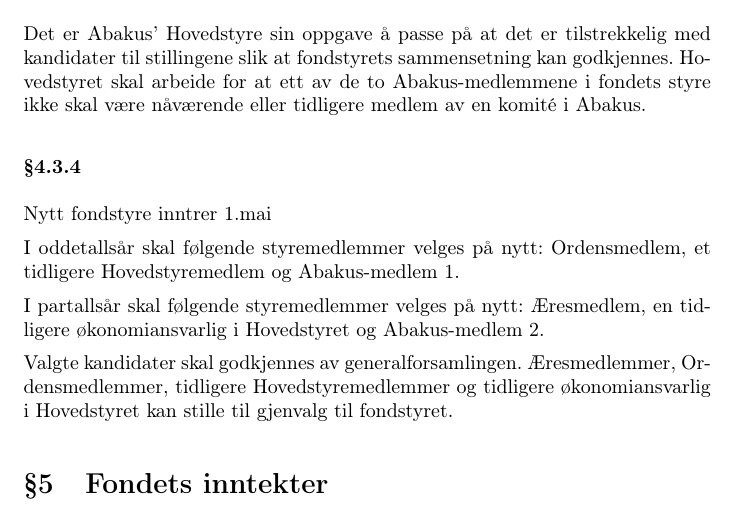
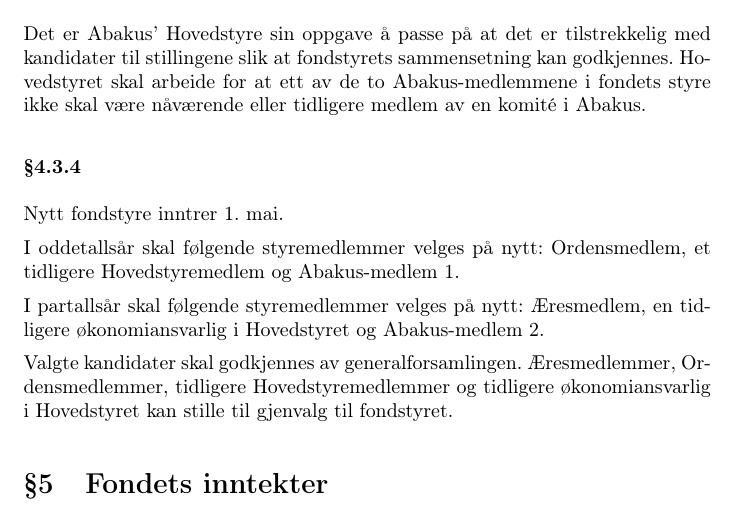
Before and after one commit to abakus-ntnu/statutter, a LaTeX document (fond-statutter.tex, which reads fond-statutter/04-styret.tex): part of page 4 of 7, cut so that both start at the same text. Compiled offline with pdfLaTeX.

Commit message:
§4.3.4 tegnsetting

```diff
--- a/fond-statutter/04-styret.tex
+++ b/fond-statutter/04-styret.tex
@@ -26,7 +26,7 @@
 medlem av en komité i Abakus.
 
 \subsubsection{}
-Nytt fondstyre inntrer 1.mai
+Nytt fondstyre inntrer 1. mai.
 
 I oddetallsår skal følgende styremedlemmer velges på nytt: Ordensmedlem, et tidligere
 Hovedstyremedlem og Abakus-medlem 1.
```
